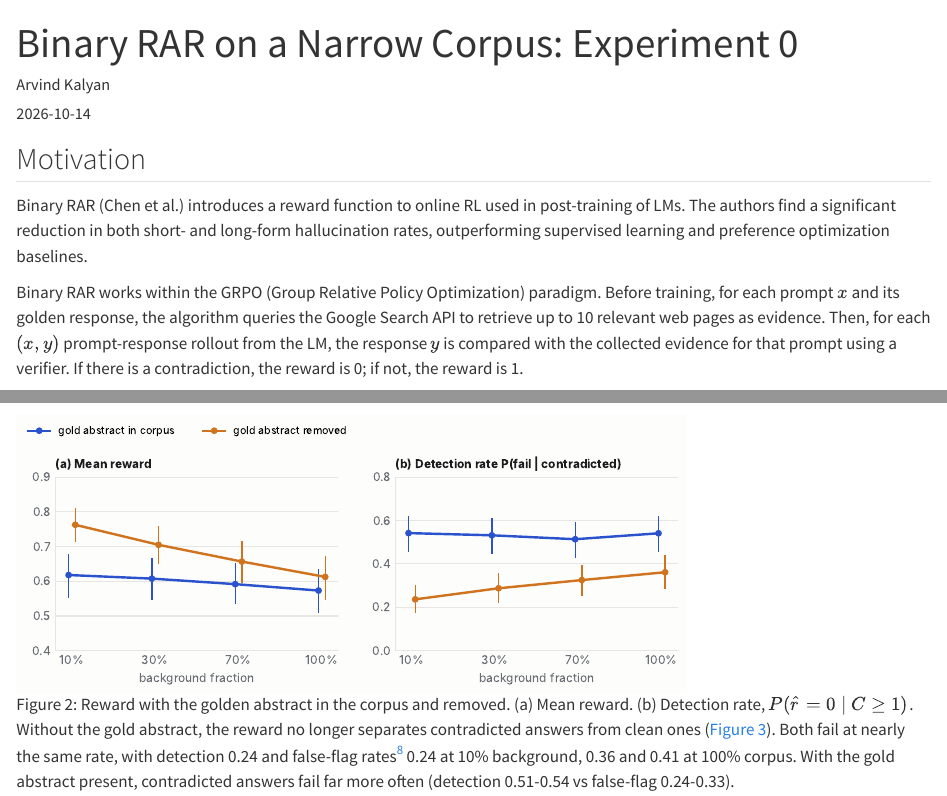
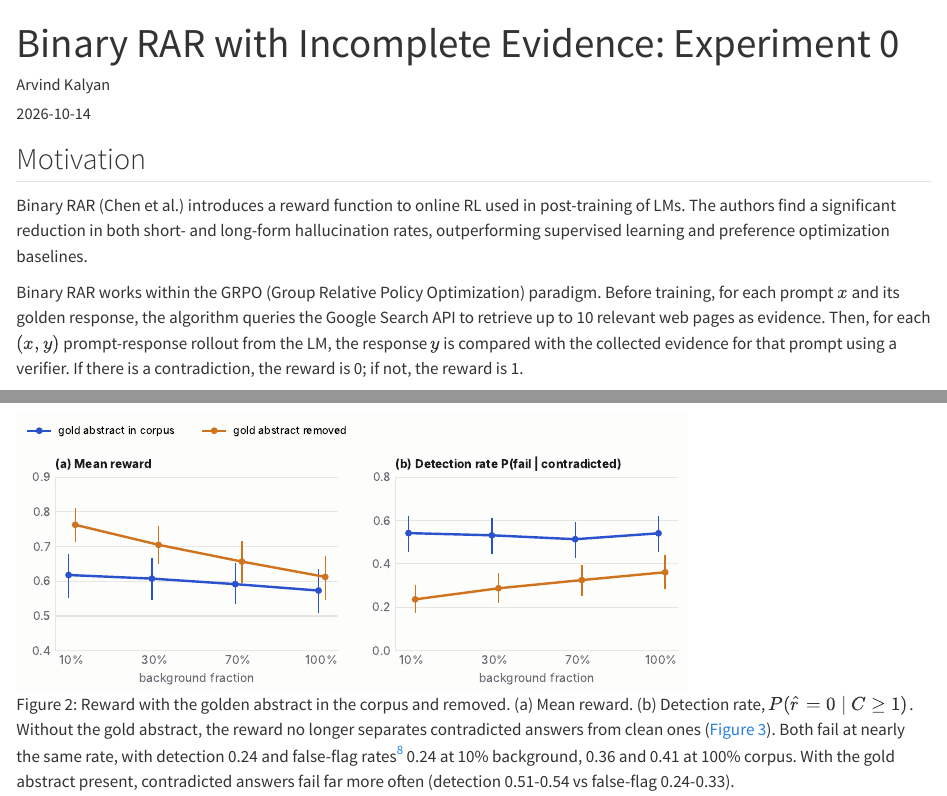
Before and after one commit to arvindkalyan/arvindkalyan.github.io, a Quarto document (posts/binaryrar-exp0/index.qmd): the page in a window 1100 px wide, from its top, and a second part further down, joined at a grey line. Rendered offline with R 4.5, knitr and Pandoc in place of Quarto, with nearby package versions.

Commit message:
rename e0

```diff
--- a/posts/binaryrar-exp0/index.qmd
+++ b/posts/binaryrar-exp0/index.qmd
@@ -1,5 +1,5 @@
 ---
-title: "Binary RAR on a Narrow Corpus: Experiment 0"
+title: "Binary RAR with Incomplete Evidence: Experiment 0"
 author: "Arvind Kalyan"
 date: "2026-10-14"
 categories: [reinforcement learning, hallucination]
```
